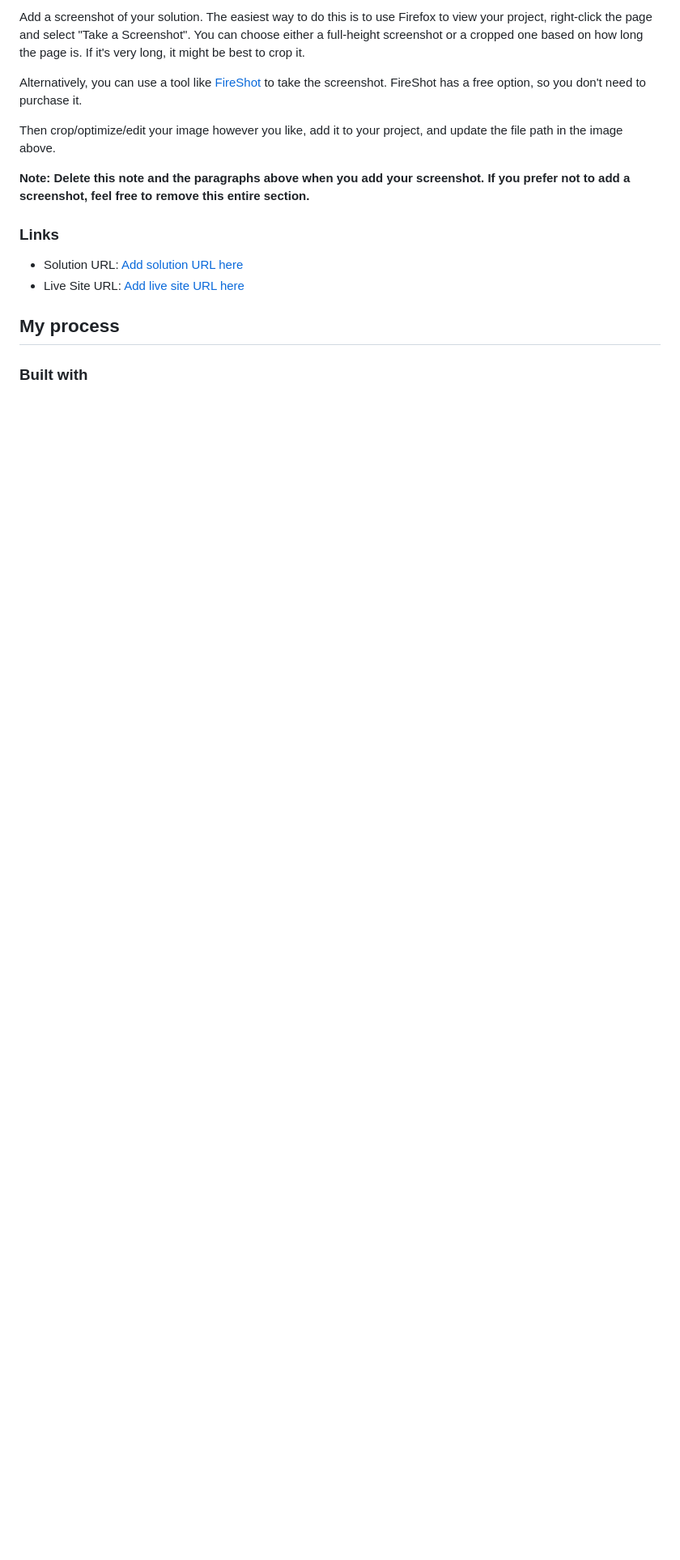
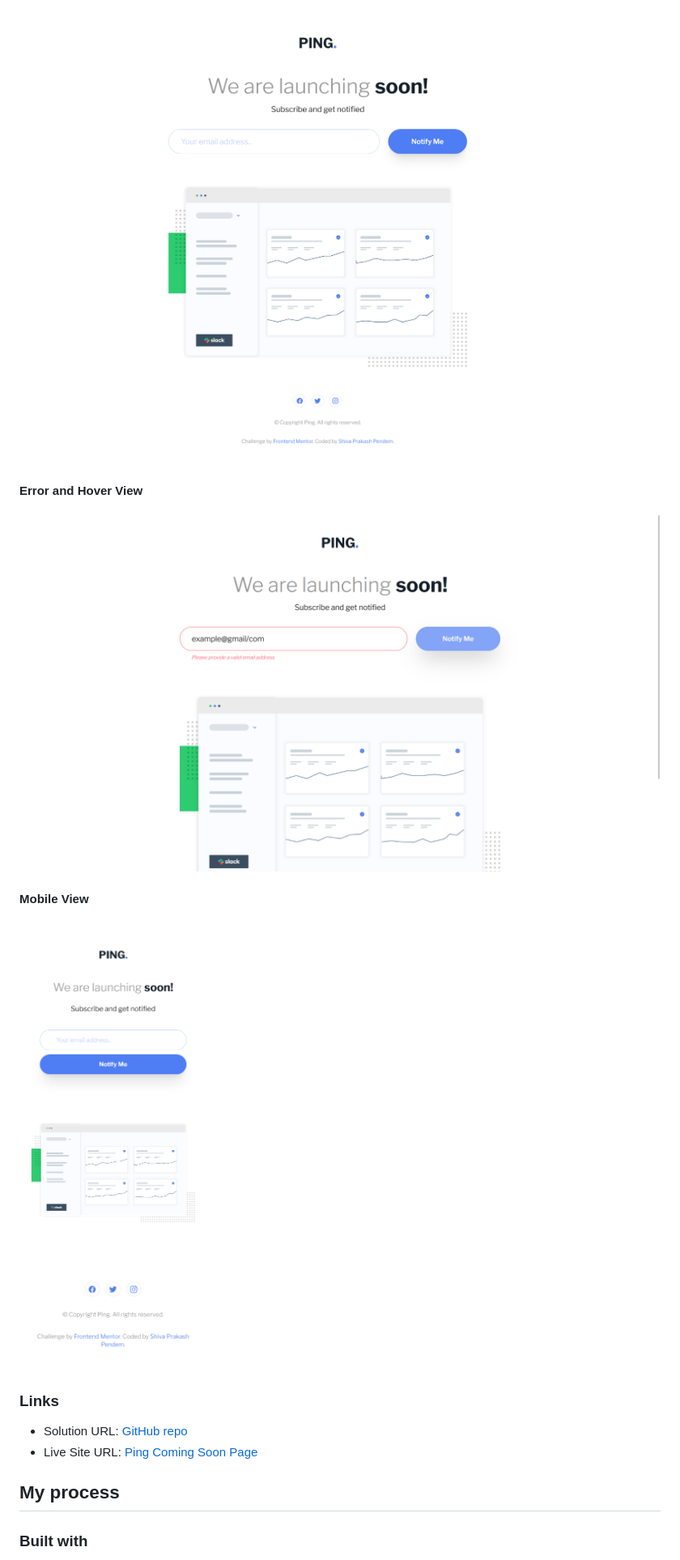
Before and after one commit to shivaprakash-sudo/ping-coming-soon-page, a Markdown page: README.md, the part around the change printed below. Shown: that part at 81% size. Rendered like a GitHub page; pictures changed too: images/screenshots/desktop-view.png (added), images/screenshots/error-and-hover-view.png (added), images/screenshots/mobile-view.png (added); blank space fills up the shorter version.

Commit message:
add screenshots and update readme

```diff
--- a/README.md
+++ b/README.md
@@ -37,16 +32,18 @@ Users should be able to:
 
-Add a screenshot of your solution. The easiest way to do this is to use Firefox to view your project, right-click the page and select "Take a Screenshot". You can choose either a full-height screenshot or a cropped one based on how long the page is. If it's very long, it might be best to crop it.
+![Desktop Views](./images/screenshots/desktop-view.png)
 
-Alternatively, you can use a tool like [FireShot](https://getfireshot.com/) to take the screenshot. FireShot has a free option, so you don't need to purchase it.
+#### Error and Hover View
 
-Then crop/optimize/edit your image however you like, add it to your project, and update the file path in the image above.
+![Error and Hover View](./images/screenshots/error-and-hover-view.png)
 
-**Note: Delete this note and the paragraphs above when you add your screenshot. If you prefer not to add a screenshot, feel free to remove this entire section.**
+#### Mobile View
+
+![Mobile Views](./images/screenshots/mobile-view.png)
 
 ### Links
 
-- Solution URL: [Add solution URL here](https://your-solution-url.com)
-- Live Site URL: [Add live site URL here](https://your-live-site-url.com)
+- Solution URL: [GitHub repo](https://github.com/shivaprakash-sudo/ping-coming-soon-page)
+- Live Site URL: [Ping Coming Soon Page](https://shivaprakash-sudo.github.io/ping-coming-soon-page)
 
 ## My process
 
```
Also changed, not shown: other parts of README.md (+8 -61 lines).
